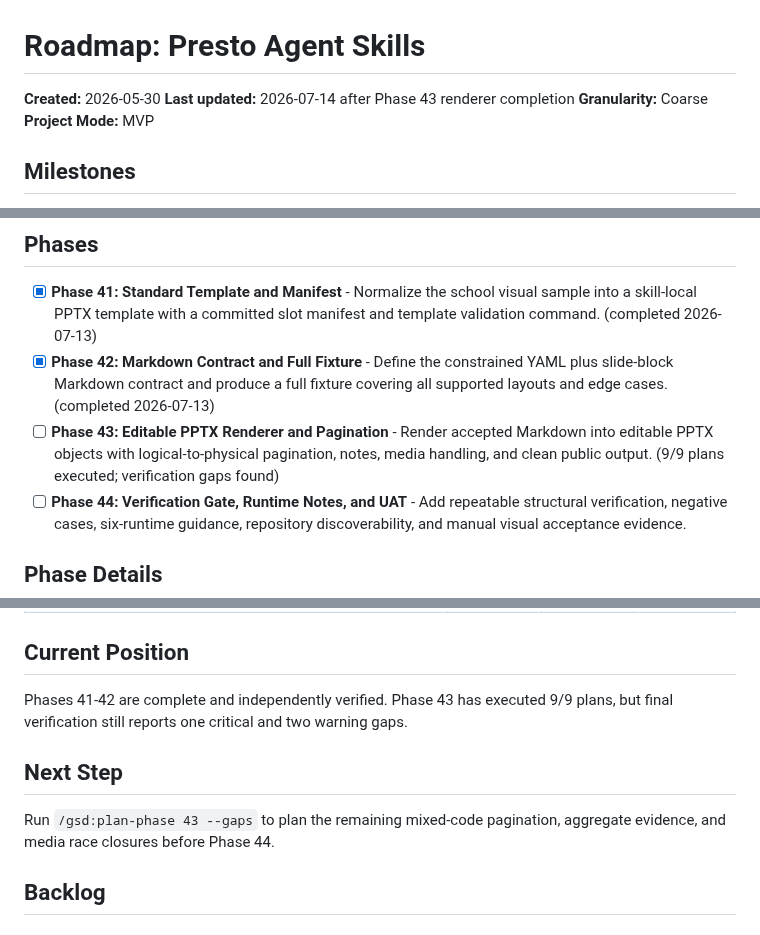
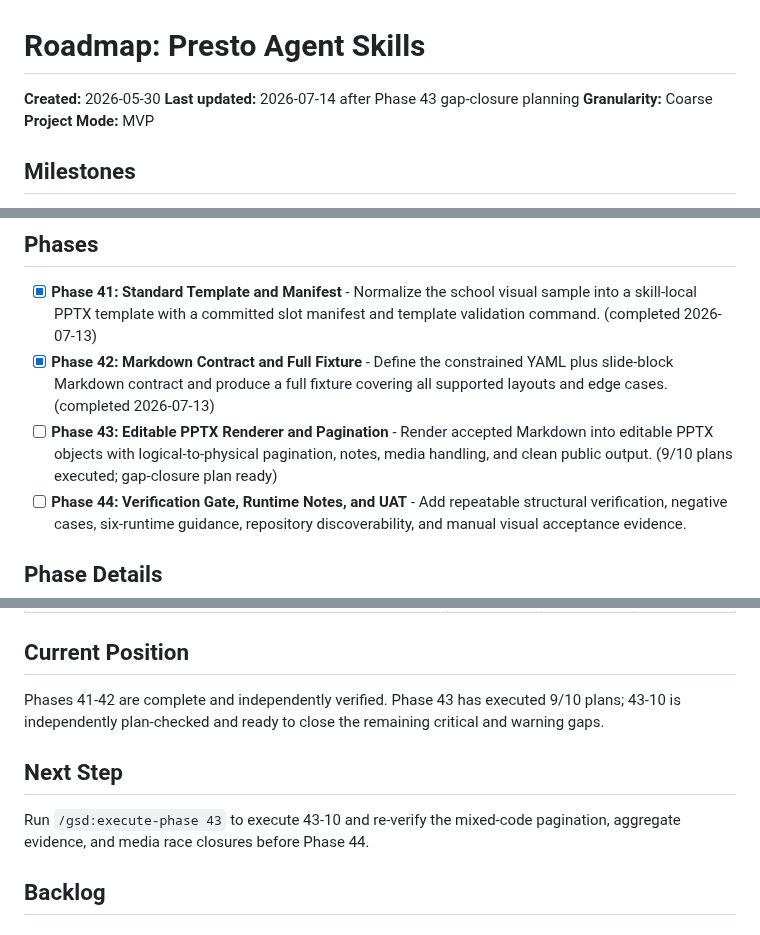
Before and after one commit to Presto-io/Presto-Agent-Skills, a Markdown page: .planning/ROADMAP.md, 3 parts joined by grey strips. Rendered like a GitHub page.

Commit message:
docs(43): plan verification gap closure

```diff
--- a/.planning/ROADMAP.md
+++ b/.planning/ROADMAP.md
@@ -1,7 +1,7 @@
 # Roadmap: Presto Agent Skills
 
 **Created:** 2026-05-30
-**Last updated:** 2026-07-14 after Phase 43 renderer completion
+**Last updated:** 2026-07-14 after Phase 43 gap-closure planning
 **Granularity:** Coarse
 **Project Mode:** MVP
 
@@ -38,7 +38,7 @@
 
 - [x] **Phase 41: Standard Template and Manifest** - Normalize the school visual sample into a skill-local PPTX template with a committed slot manifest and template validation command. (completed 2026-07-13)
 - [x] **Phase 42: Markdown Contract and Full Fixture** - Define the constrained YAML plus slide-block Markdown contract and produce a full fixture covering all supported layouts and edge cases. (completed 2026-07-13)
-- [ ] **Phase 43: Editable PPTX Renderer and Pagination** - Render accepted Markdown into editable PPTX objects with logical-to-physical pagination, notes, media handling, and clean public output. (9/9 plans executed; verification gaps found)
+- [ ] **Phase 43: Editable PPTX Renderer and Pagination** - Render accepted Markdown into editable PPTX objects with logical-to-physical pagination, notes, media handling, and clean public output. (9/10 plans executed; gap-closure plan ready)
 - [ ] **Phase 44: Verification Gate, Runtime Notes, and UAT** - Add repeatable structural verification, negative cases, six-runtime guidance, repository discoverability, and manual visual acceptance evidence.
 
 ## Phase Details
@@ -194,11 +197,11 @@ Detailed phase goals, requirements, success criteria, and verification evidence
 
 ## Current Position
 
-Phases 41-42 are complete and independently verified. Phase 43 has executed 9/9 plans, but final verification still reports one critical and two warning gaps.
+Phases 41-42 are complete and independently verified. Phase 43 has executed 9/10 plans; 43-10 is independently plan-checked and ready to close the remaining critical and warning gaps.
 
 ## Next Step
 
-Run `/gsd:plan-phase 43 --gaps` to plan the remaining mixed-code pagination, aggregate evidence, and media race closures before Phase 44.
+Run `/gsd:execute-phase 43` to execute 43-10 and re-verify the mixed-code pagination, aggregate evidence, and media race closures before Phase 44.
 
 ## Backlog
 
```
Also changed, not shown: other parts of .planning/ROADMAP.md (+5 -2 lines), .planning/STATE.md (+10 -10 lines), 1 other file.
